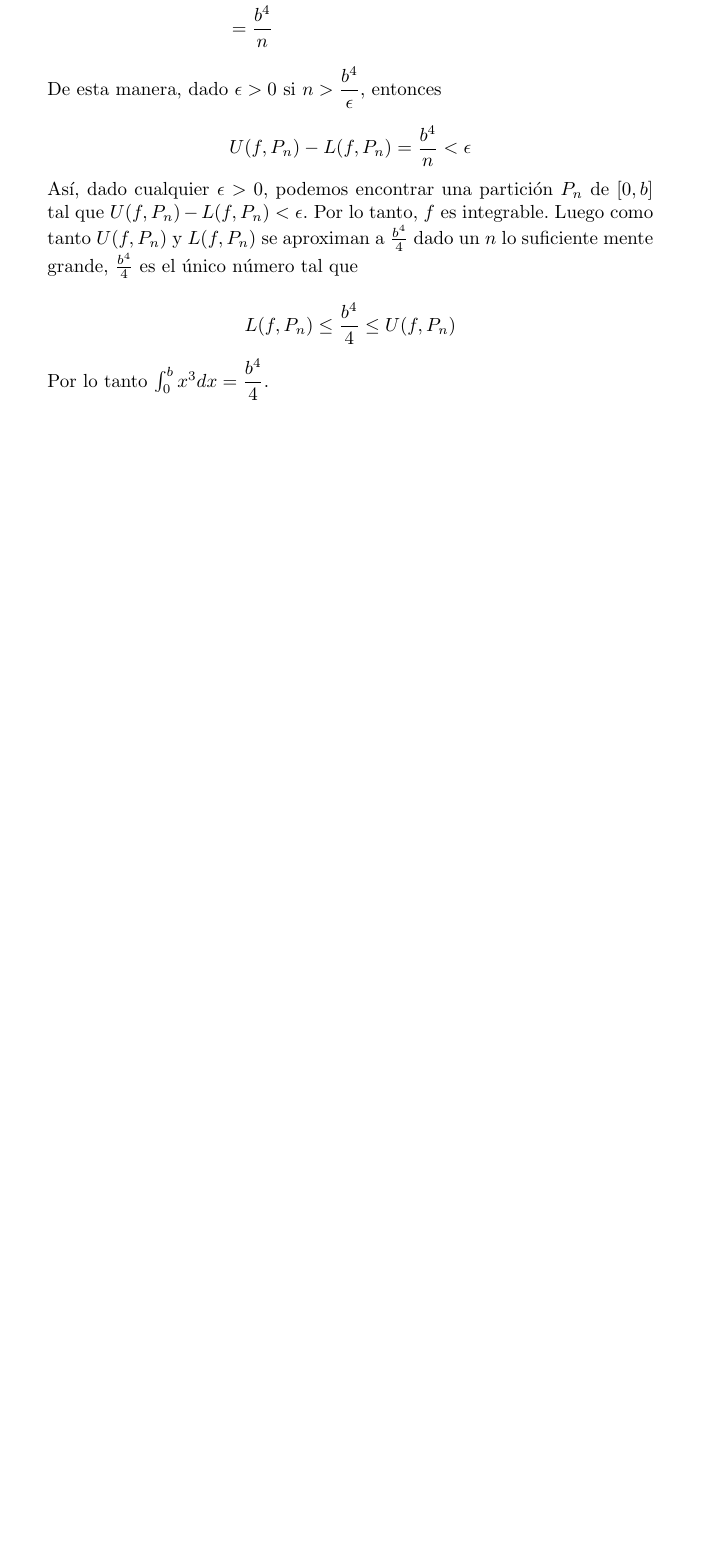
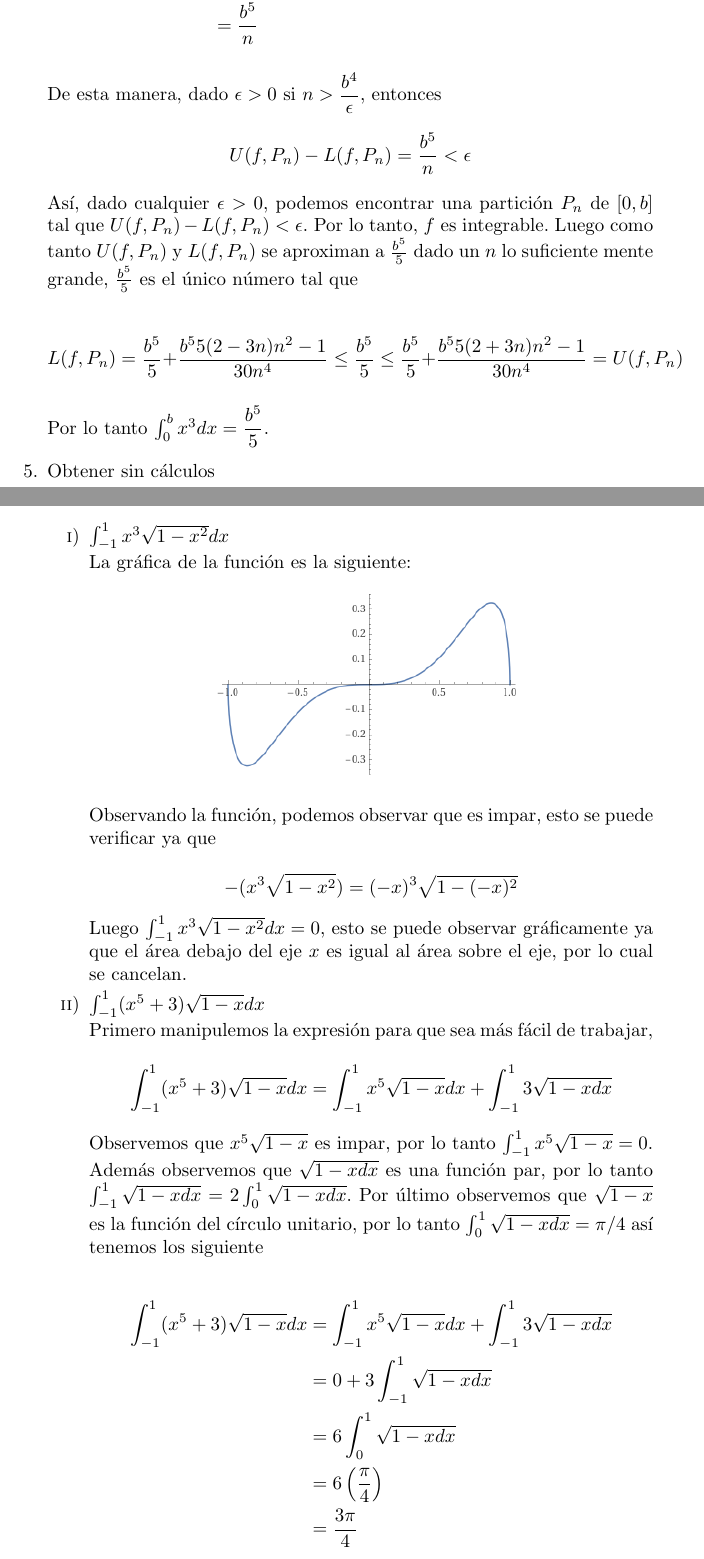
Before and after one commit to alexjmpb/college-notes, a LaTeX document (Works/Period_III/Integral_Calculus_and_Series/taller1/taller1.tex): part of page 5 of 5 before the commit and two parts of pages 5 and 6 of 7 after it, the two joined at a grey line, cut at the place of the change, the shorter picture padded with empty space. Compiled offline with pdfLaTeX.

Commit message:
2024-03-05

```diff
--- a/Works/Period_III/Integral_Calculus_and_Series/taller1/taller1.tex
+++ b/Works/Period_III/Integral_Calculus_and_Series/taller1/taller1.tex
@@ -1,8 +1,8 @@
 \documentclass{report}
 \usepackage[spanish]{babel}
+\newtheorem{lemma}{Lema}
 
-
-
+\renewcommand{\theenumii}{\roman{enumii}}
 \input{setup.tex}
 
 \begin{document}
@@ -91,3 +91,5 @@
         Ahora calculemos la diferencia de las sumas
 
         \begin{align*}
+            U(f, P_n) - L(f, P_n) &= \dfrac{b^5}{5} + \dfrac{b^5 5(2+3n)n^2-1}{30n^4} - \dfrac{b^5}{5} + \dfrac{b^5 5(2-3n)n^2-1}{30n^4}\\
+            &= \frac{b^5}{n}
@@ -99,10 +97,43 @@
 
         De esta manera, dado $\epsilon > 0$ si $n > \dfrac{b^4}{\epsilon}$, entonces
 
-        $$U(f, P_n) - L(f, P_n) = \dfrac{b^4}{n} < \epsilon$$
+        $$U(f, P_n) - L(f, P_n) = \dfrac{b^5}{n} < \epsilon$$
 
-        Así, dado cualquier $\epsilon > 0$, podemos encontrar una partición $P_n$ de $[0,b]$ tal que $U(f, P_n) - L(f, P_n) < \epsilon$. Por lo tanto, $f$ es integrable. Luego como tanto $U(f, P_n)$ y $L(f, P_n)$ se aproximan a $\frac{b^4}{4}$ dado un $n$ lo suficiente mente grande, $\frac{b^4}{4}$ es el único número tal que
+        Así, dado cualquier $\epsilon > 0$, podemos encontrar una partición $P_n$ de $[0,b]$ tal que $U(f, P_n) - L(f, P_n) < \epsilon$. Por lo tanto, $f$ es integrable. Luego como tanto $U(f, P_n)$ y $L(f, P_n)$ se aproximan a $\frac{b^5}{5}$ dado un $n$ lo suficiente mente grande, $\frac{b^5}{5}$ es el único número tal que
 
-        $$L(f, P_n)  \leq \dfrac{b^4}{4} \leq U(f, P_n)$$
+        $$L(f, P_n) = \dfrac{b^5}{5} + \dfrac{b^5 5(2-3n)n^2-1}{30n^4} \leq \dfrac{b^5}{5} \leq \dfrac{b^5}{5} + \dfrac{b^5 5(2+3n)n^2-1}{30n^4} = U(f, P_n)$$
 
-        Por lo tanto $\int_{0}^{b} x^3 dx = \dfrac{b^4}{4}$.
+        Por lo tanto $\int_{0}^{b} x^3 dx = \dfrac{b^5}{5}$.
+
+        \setcounter{enumi}{4}
+        \item Obtener sin cálculos
+            \begin{enumerate}
+                \item $\int_{-1}^{1}x^3\sqrt{1-x^2}dx$
+
+                La gráfica de la función es la siguiente:
+
+                \begin{center}
+                    \includegraphics[width=.5\textwidth]{images/grafica1.png}
+                \end{center}
+
+                Observando la función, podemos observar que es impar, esto se puede verificar ya que
+
+                $$ - (x^3\sqrt{1-x^2}) = (-x)^3\sqrt{1-(-x)^2}$$
+
+                Luego $\int_{-1}^{1}x^3\sqrt{1-x^2}dx = 0$, esto se puede observar gráficamente ya que el área debajo del eje $x$ es igual al área sobre el eje, por lo cual se cancelan.
+
+                \item $\int_{-1}^{1}(x^5+3)\sqrt{1-x} dx$
+
+                Primero manipulemos la expresión para que sea más fácil de trabajar,
+
+                $$\int_{-1}^{1}(x^5+3)\sqrt{1-x}dx = \int_{-1}^{1}x^5\sqrt{1-x}dx + \int_{-1}^{1}3\sqrt{1-xdx}$$
+
+                Observemos que $x^5\sqrt{1-x}$ es impar, por lo tanto $\int_{-1}^{1}x^5\sqrt{1-x} = 0$. Además observemos que $\sqrt{1-xdx}$ es una función par, por lo tanto  $\int_{-1}^{1}\sqrt{1-xdx} = 2\int_{0}^{1}\sqrt{1-xdx}$. Por último observemos que $\sqrt{1-x}$ es la función del círculo unitario, por lo tanto $\int_{0}^{1}\sqrt{1-xdx} = \pi/4$  así tenemos los siguiente
+
+                \begin{align*}
+                    \int_{-1}^{1}(x^5+3)\sqrt{1-x}dx &= \int_{-1}^{1}x^5\sqrt{1-x}dx + \int_{-1}^{1}3\sqrt{1-xdx}\\
+                    &= 0 + 3\int_{-1}^{1}\sqrt{1-xdx}\\
+                    &= 6\int_{0}^{1}\sqrt{1-xdx}\\
+                    &= 6 \left(\dfrac{\pi}{4}\right)\\
+                    &= \frac{3\pi}{4}
+                \end{align*}
```
Also changed, not shown: Works/Period_III/Integral_Calculus_and_Series/taller1/images/grafica1.png (added), Works/Period_III/Integral_Calculus_and_Series/taller1/images/grafica2.png (added), Works/Period_III/Integral_Calculus_and_Series/taller1/taller1.pdf, Works/Period_III/Integral_Calculus_and_Series/taller1/taller1.tex (56 more changed lines).
